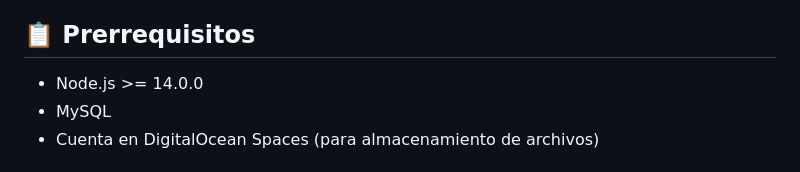
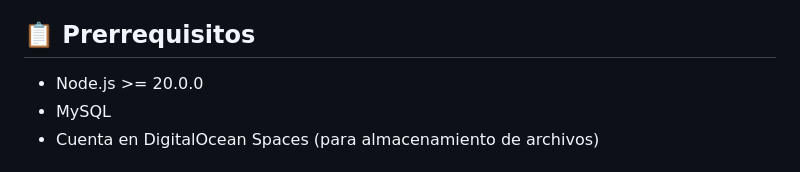
Before and after one commit to JSDESARROLLO/acceso-seguro-sator, a Markdown page: README.md, the part around the change. GitHub-like rendering.

Commit message:
Update README.md
cambio de la versión de node js en el readme.md

```diff
--- a/README.md
+++ b/README.md
@@ -52,7 +52,7 @@ Sistema de control y gestión para Fortox, desarrollado con Node.js y Express.
 
 ## 📋 Prerrequisitos
 
-- Node.js >= 14.0.0
+- Node.js >= 20.0.0
 - MySQL
 - Cuenta en DigitalOcean Spaces (para almacenamiento de archivos)
 
```
